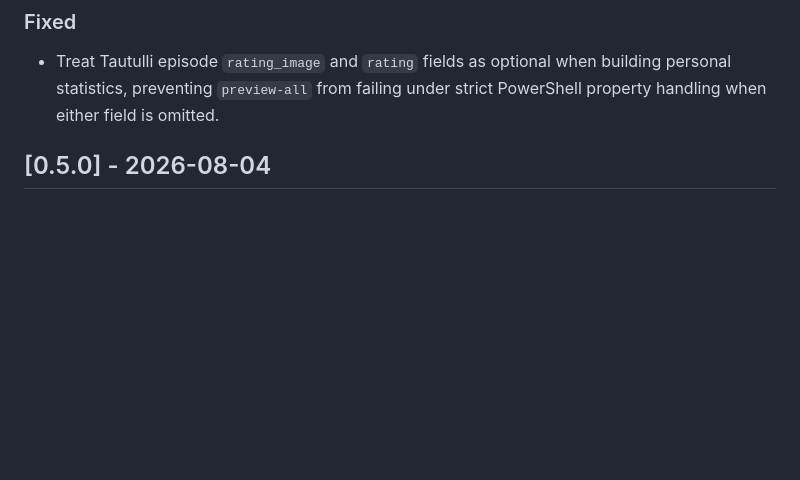
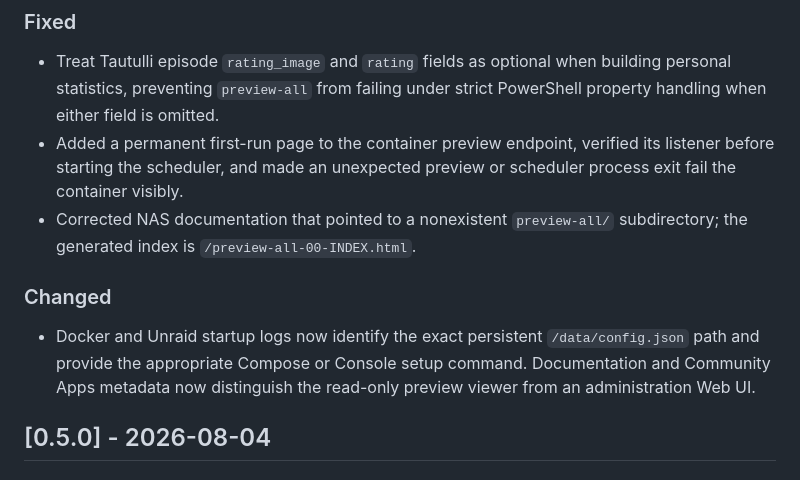
Before and after one commit to sparkmoxie/TautWeekly, a Markdown page: CHANGELOG.md, the part around one of its changes. Drawn GitHub-style; blank space fills up the shorter version.

Commit message:
chore: prepare v0.5.1 release

```diff
--- a/CHANGELOG.md
+++ b/CHANGELOG.md
@@ -19,6 +21,18 @@ the structure of [Keep a Changelog](https://keepachangelog.com/en/1.1.0/).
 - Treat Tautulli episode `rating_image` and `rating` fields as optional when
   building personal statistics, preventing `preview-all` from failing under
   strict PowerShell property handling when either field is omitted.
+- Added a permanent first-run page to the container preview endpoint, verified
+  its listener before starting the scheduler, and made an unexpected preview
+  or scheduler process exit fail the container visibly.
+- Corrected NAS documentation that pointed to a nonexistent `preview-all/`
+  subdirectory; the generated index is `/preview-all-00-INDEX.html`.
+
+### Changed
+
+- Docker and Unraid startup logs now identify the exact persistent
+  `/data/config.json` path and provide the appropriate Compose or Console setup
+  command. Documentation and Community Apps metadata now distinguish the
+  read-only preview viewer from an administration Web UI.
 
 ## [0.5.0] - 2026-08-04
 
```
Also changed, not shown: other parts of CHANGELOG.md (+2 -0 lines).
